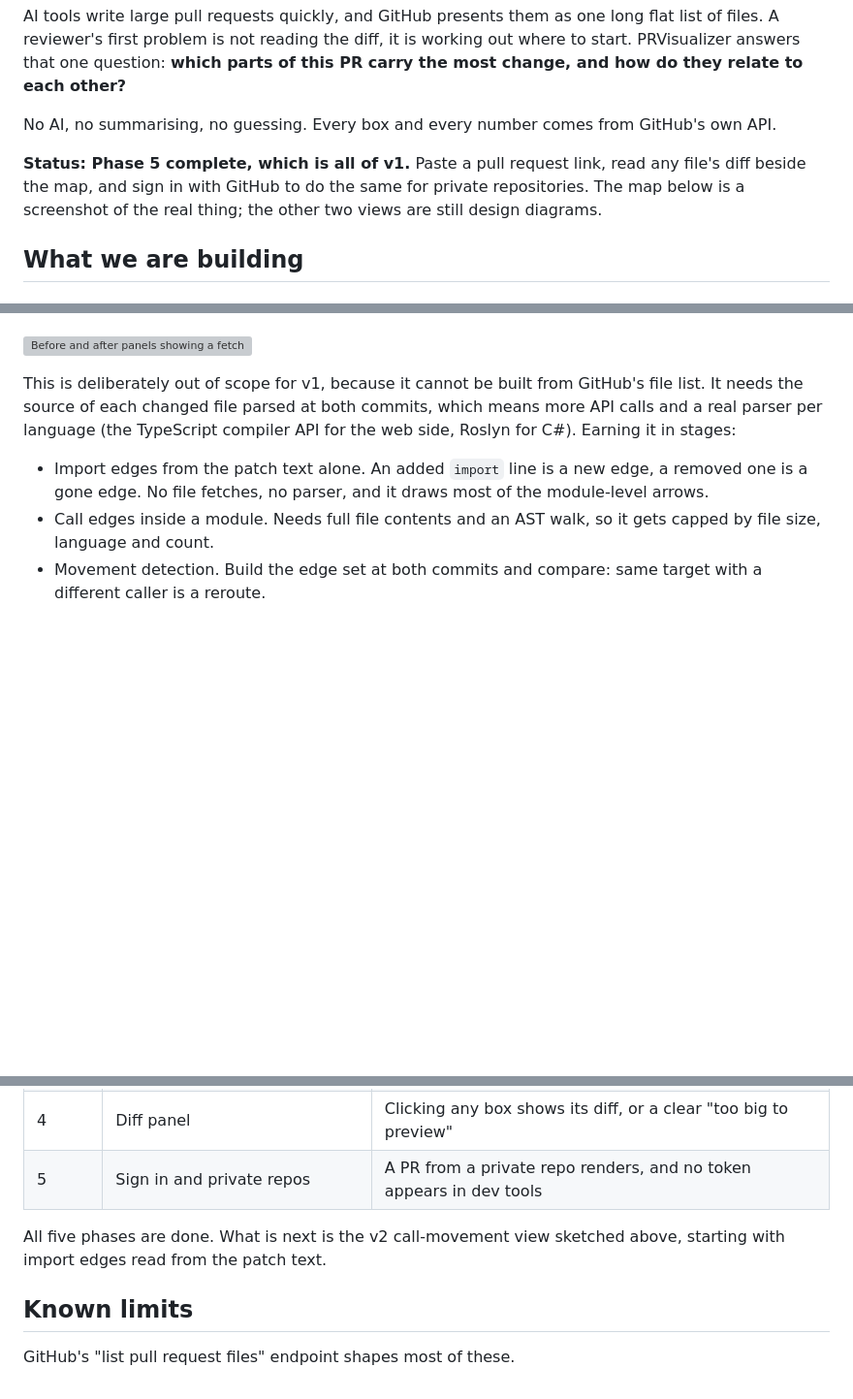
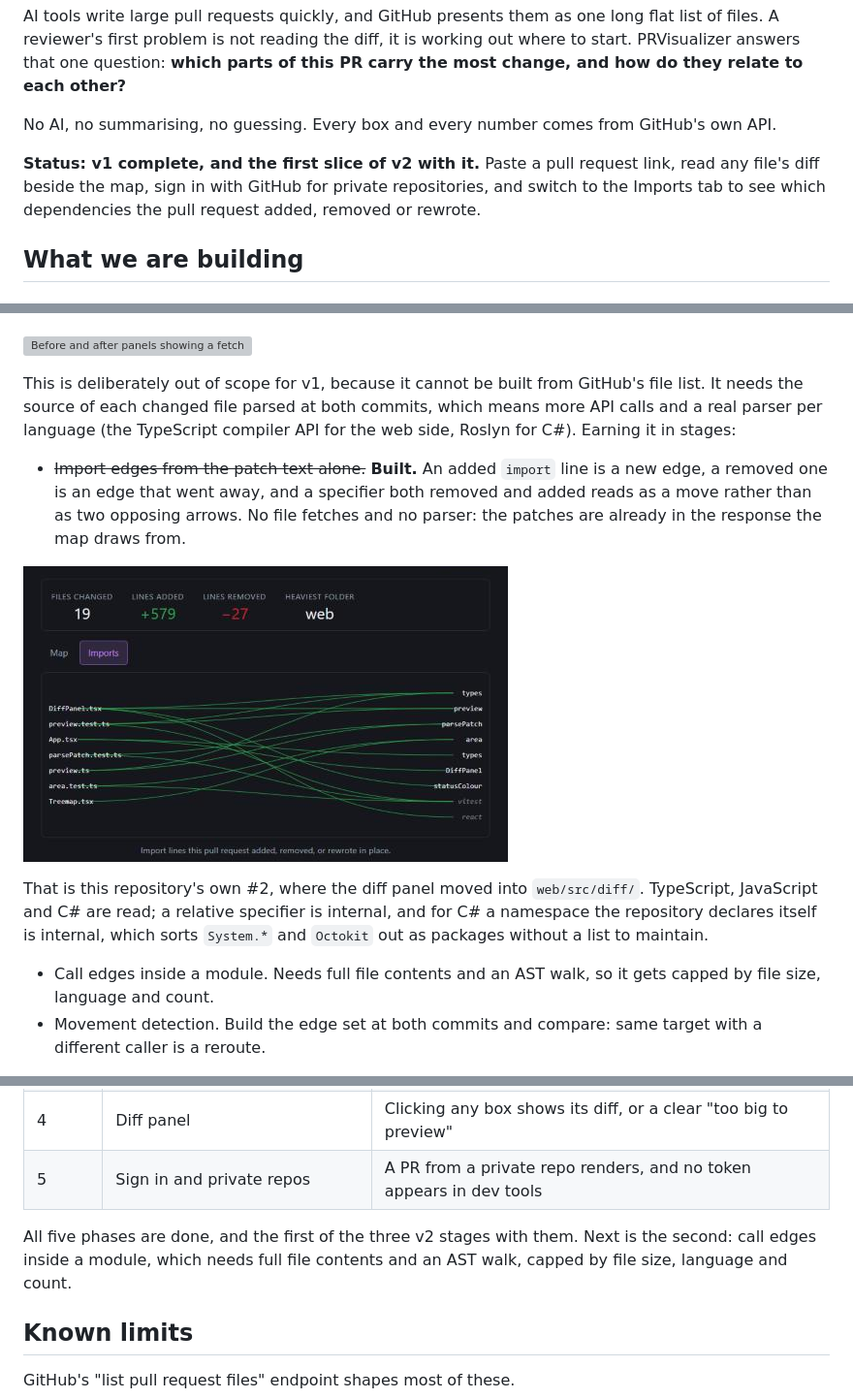
Before and after one commit to azharxkhan/PRVisualizer, a Markdown page: README.md, 3 parts joined by grey strips. Shown at 97% size. Drawn GitHub-style; pictures changed too: docs/import-edges.png (added); blank space fills up the shorter version; grey boxes are pictures that could not be loaded.

```diff
--- a/README.md
+++ b/README.md
@@ -11,9 +11,9 @@ do they relate to each other?**
 
 No AI, no summarising, no guessing. Every box and every number comes from GitHub's own API.
 
-**Status: Phase 5 complete, which is all of v1.** Paste a pull request link, read any file's
-diff beside the map, and sign in with GitHub to do the same for private repositories. The map
-below is a screenshot of the real thing; the other two views are still design diagrams.
+**Status: v1 complete, and the first slice of v2 with it.** Paste a pull request link, read any
+file's diff beside the map, sign in with GitHub for private repositories, and switch to the
+Imports tab to see which dependencies the pull request added, removed or rewrote.
 
 ## What we are building
 
@@ -69,8 +69,17 @@ It needs the source of each changed file parsed at both commits, which means mor
 real parser per language (the TypeScript compiler API for the web side, Roslyn for C#). Earning
 it in stages:
 
-- Import edges from the patch text alone. An added `import` line is a new edge, a removed one is a
-  gone edge. No file fetches, no parser, and it draws most of the module-level arrows.
+- ~~Import edges from the patch text alone.~~ **Built.** An added `import` line is a new edge, a
+  removed one is an edge that went away, and a specifier both removed and added reads as a move
+  rather than as two opposing arrows. No file fetches and no parser: the patches are already in
+  the response the map draws from.
+
+![The Imports tab: changed files in a left column, the modules they import on the right, green curves between them, with vitest and react in a muted band below](docs/import-edges.png)
+
+  That is this repository's own #2, where the diff panel moved into `web/src/diff/`. TypeScript,
+  JavaScript and C# are read; a relative specifier is internal, and for C# a namespace the
+  repository declares itself is internal, which sorts `System.*` and `Octokit` out as packages
+  without a list to maintain.
 - Call edges inside a module. Needs full file contents and an AST walk, so it gets capped by file
   size, language and count.
 - Movement detection. Build the edge set at both commits and compare: same target with a
@@ -87,8 +96,9 @@ it in stages:
 | 4 | Diff panel | Clicking any box shows its diff, or a clear "too big to preview" |
 | 5 | Sign in and private repos | A PR from a private repo renders, and no token appears in dev tools |
 
-All five phases are done. What is next is the v2 call-movement view sketched above, starting
-with import edges read from the patch text.
+All five phases are done, and the first of the three v2 stages with them. Next is the second:
+call edges inside a module, which needs full file contents and an AST walk, capped by file size,
+language and count.
 
 ## Known limits
 
```
Also changed, not shown: 10 other files.
